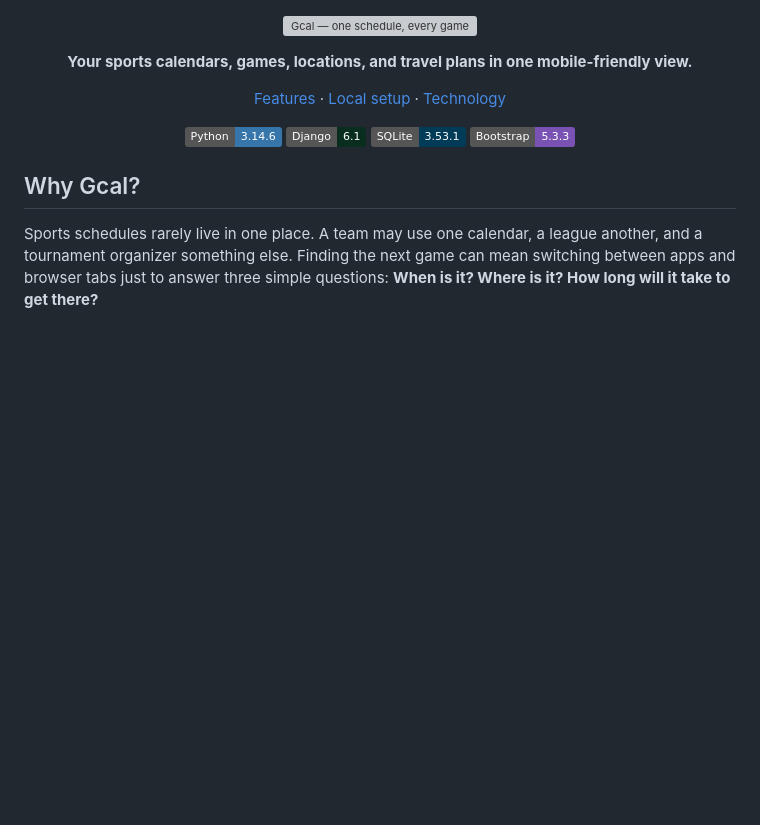
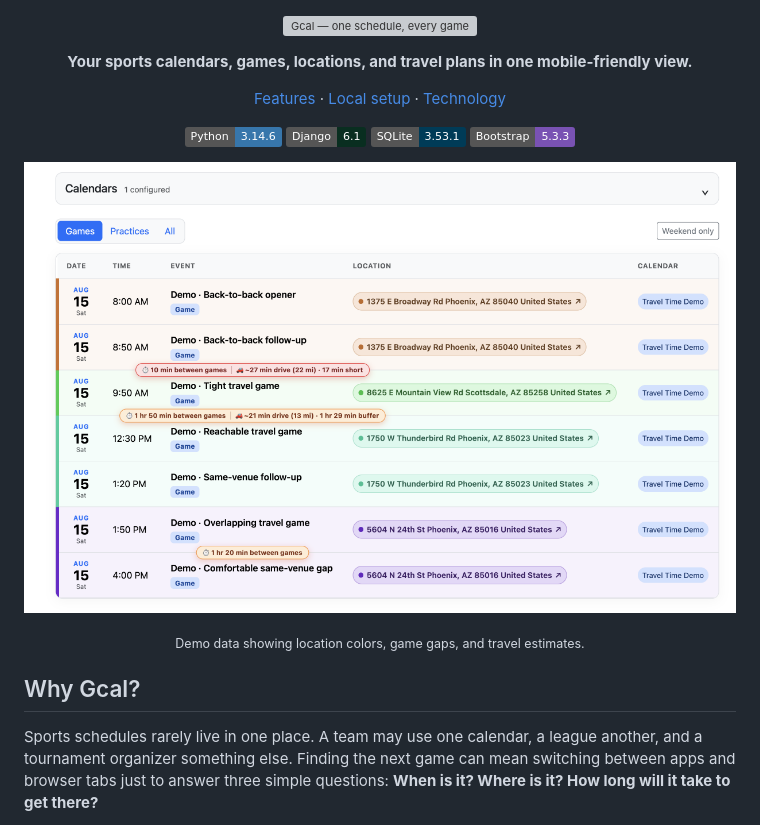
Before and after one commit to sri/gamescal, a Markdown page: README.md, the part around the change. GitHub-like rendering; pictures changed too: docs/assets/gamescal-schedule.png (added); badges without logos; blank space fills up the shorter version; grey boxes are pictures that could not be loaded.

Commit message:
Add application screenshot to README

```diff
--- a/README.md
+++ b/README.md
@@ -20,6 +20,11 @@
   <img alt="SQLite 3.53.1" src="https://img.shields.io/badge/SQLite-3.53.1-003B57?logo=sqlite&logoColor=white">
   <img alt="Bootstrap 5.3.3" src="https://img.shields.io/badge/Bootstrap-5.3.3-7952B3?logo=bootstrap&logoColor=white">
 </p>
+
+<p align="center">
+  <img src="docs/assets/gamescal-schedule.png" alt="Gcal desktop schedule showing demo games, venue colors, and driving-time estimates" width="100%">
+</p>
+<p align="center"><sub>Demo data showing location colors, game gaps, and travel estimates.</sub></p>
 
 ## Why Gcal?
 
```
